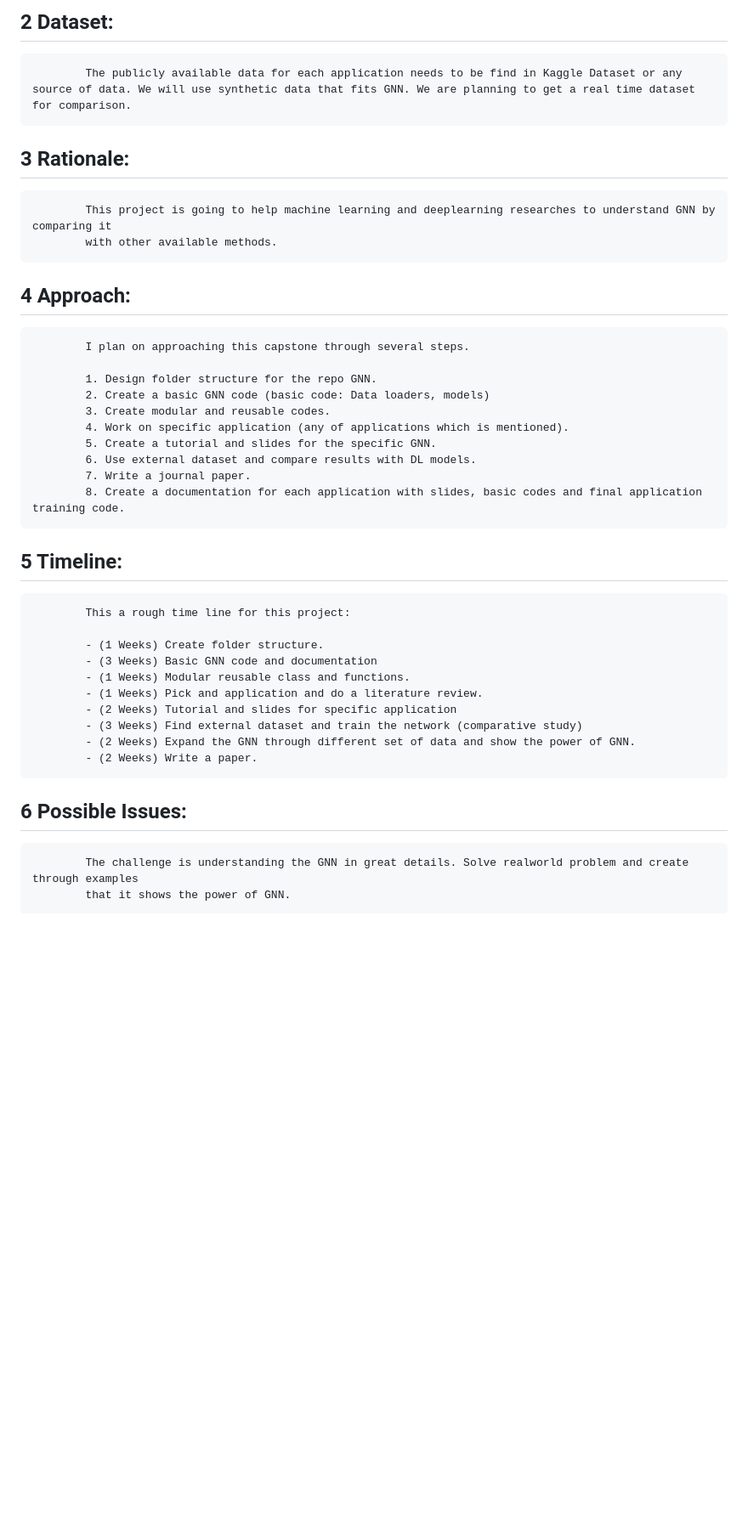
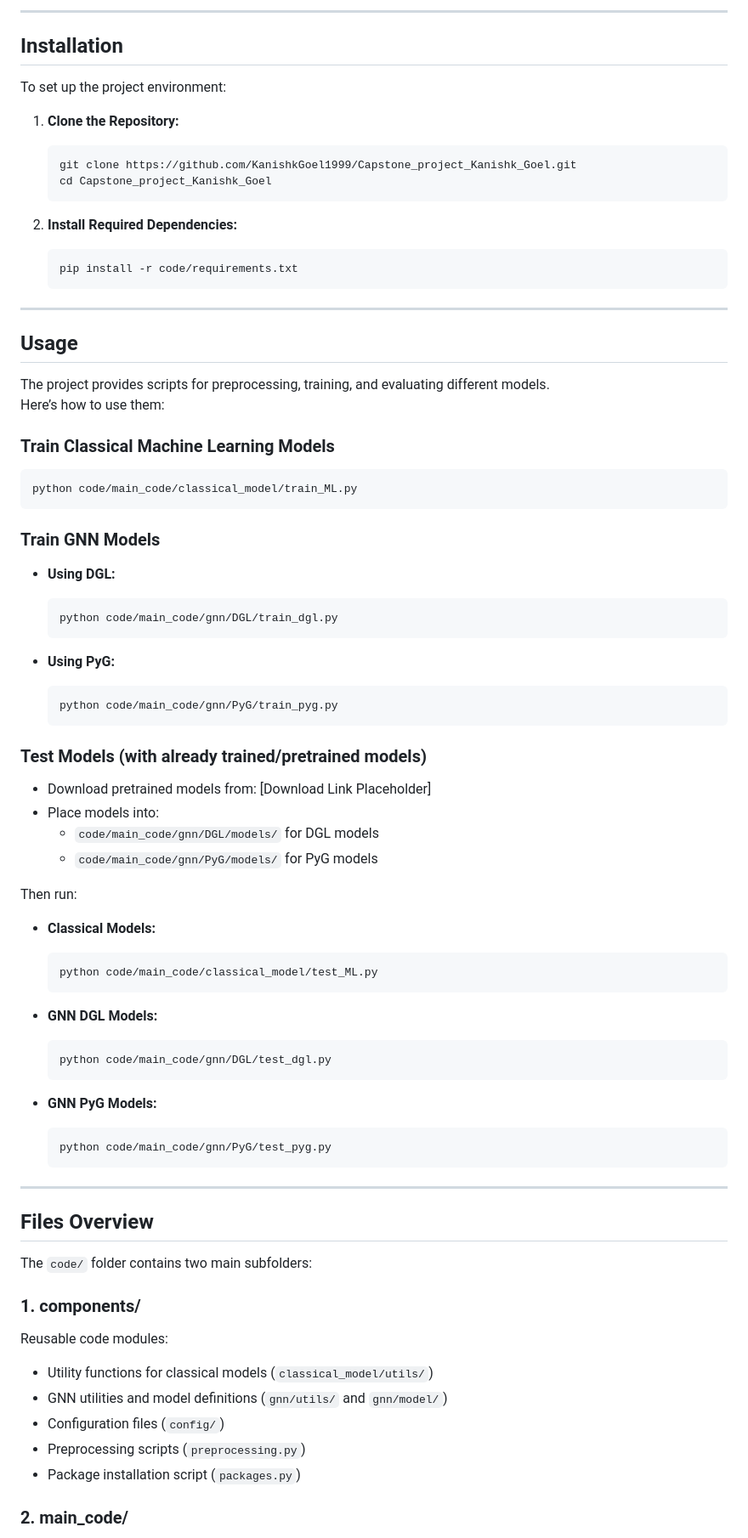
Before and after one commit to KanishkGoel1999/Capstone_project_Kanishk_Goel, a Markdown page: README.md, the part around one of its changes. Shown at 85% size. Drawn GitHub-style; blank space fills up the shorter version.

````diff
--- a/README.md
+++ b/README.md
@@ -24,48 +51,84 @@
 
-## 2 Dataset:
+---
 
-            The publicly available data for each application needs to be find in Kaggle Dataset or any source of data. We will use synthetic data that fits GNN. We are planning to get a real time dataset for comparison.
+## Installation
+
+To set up the project environment:
+
+1. **Clone the Repository:**
+   ```bash
+   git clone https://github.com/KanishkGoel1999/Capstone_project_Kanishk_Goel.git
+   cd Capstone_project_Kanishk_Goel
+   ```
+
+2. **Install Required Dependencies:**
+   ```bash
+   pip install -r code/requirements.txt
+   ```
+
+---
+
+## Usage
+
+The project provides scripts for preprocessing, training, and evaluating different models.
+Here’s how to use them:
 
 
-## 3 Rationale:
+### Train Classical Machine Learning Models
+```bash
+python code/main_code/classical_model/train_ML.py
+```
 
-            This project is going to help machine learning and deeplearning researches to understand GNN by comparing it
-            with other available methods.
+### Train GNN Models
 
+- **Using DGL:**
+  ```bash
+  python code/main_code/gnn/DGL/train_dgl.py
+  ```
 
+- **Using PyG:**
+  ```bash
+  python code/main_code/gnn/PyG/train_pyg.py
+  ```
 
-## 4 Approach:
+### Test Models (with already trained/pretrained models)
 
-            I plan on approaching this capstone through several steps.
+- Download pretrained models from: [Download Link Placeholder]
+- Place models into:
+  - `code/main_code/gnn/DGL/models/` for DGL models
+  - `code/main_code/gnn/PyG/models/` for PyG models
 
-            1. Design folder structure for the repo GNN.
-            2. Create a basic GNN code (basic code: Data loaders, models)
-            3. Create modular and reusable codes.
-            4. Work on specific application (any of applications which is mentioned).
-            5. Create a tutorial and slides for the specific GNN.
-            6. Use external dataset and compare results with DL models.
-            7. Write a journal paper.
-            8. Create a documentation for each application with slides, basic codes and final application training code.
+Then run:
 
+- **Classical Models:**
+  ```bash
+  python code/main_code/classical_model/test_ML.py
+  ```
 
-## 5 Timeline:
+- **GNN DGL Models:**
+  ```bash
+  python code/main_code/gnn/DGL/test_dgl.py
+  ```
 
-            This a rough time line for this project:
+- **GNN PyG Models:**
+  ```bash
+  python code/main_code/gnn/PyG/test_pyg.py
+  ```
 
-            - (1 Weeks) Create folder structure.
-            - (3 Weeks) Basic GNN code and documentation
-            - (1 Weeks) Modular reusable class and functions.
-            - (1 Weeks) Pick and application and do a literature review.
-            - (2 Weeks) Tutorial and slides for specific application
-            - (3 Weeks) Find external dataset and train the network (comparative study)
-            - (2 Weeks) Expand the GNN through different set of data and show the power of GNN.
-            - (2 Weeks) Write a paper.
+---
 
+## Files Overview
 
+The `code/` folder contains two main subfolders:
 
-## 6 Possible Issues:
+### 1. components/
 
-            The challenge is understanding the GNN in great details. Solve realworld problem and create through examples
-            that it shows the power of GNN.
+Reusable code modules:
+- Utility functions for classical models (`classical_model/utils/`)
+- GNN utilities and model definitions (`gnn/utils/` and `gnn/model/`)
+- Configuration files (`config/`)
+- Preprocessing scripts (`preprocessing.py`)
+- Package installation script (`packages.py`)
 
+### 2. main_code/
 
````
Also changed, not shown: other parts of README.md (+65 -18 lines).
